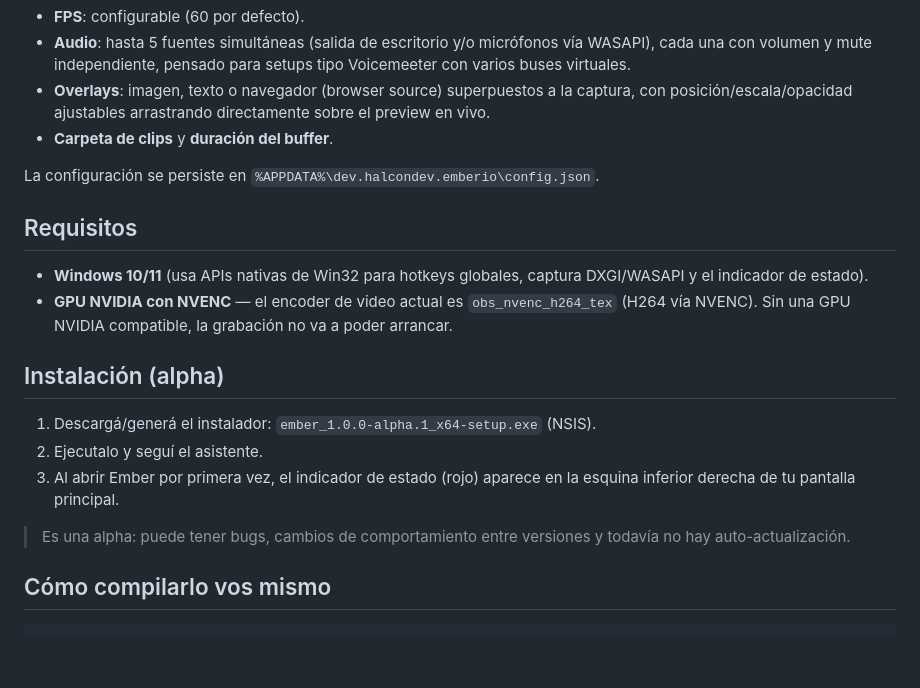
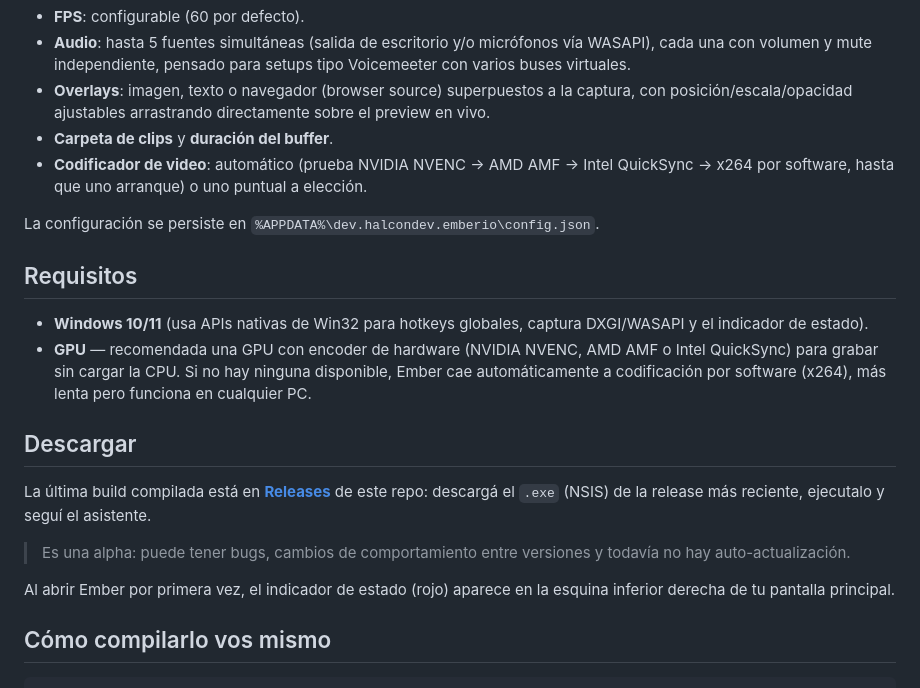
Before and after one commit to halconrandom/Ember-Replay, a Markdown page: README.md, the part around the change. Drawn GitHub-style; blank space fills up the shorter version.

Commit message:
docs: update encoder requirements and add GitHub Releases download link
Requisitos ya no dice "GPU NVIDIA con NVENC" a secas -- desde el
fallback de encoders (AMD AMF / Intel QSV / x264 software), Ember
graba en cualquier PC. Agrega tambien una seccion de Descargar
apuntando al Releases del repo en vez de "generá el instalador" a
secas.

```diff
--- a/README.md
+++ b/README.md
@@ -28,21 +28,22 @@ Ambos son atajos **globales de Windows** (funcionan aunque Ember no tenga el foc
 - **Audio**: hasta 5 fuentes simultáneas (salida de escritorio y/o micrófonos vía WASAPI), cada una con volumen y mute independiente, pensado para setups tipo Voicemeeter con varios buses virtuales.
 - **Overlays**: imagen, texto o navegador (browser source) superpuestos a la captura, con posición/escala/opacidad ajustables arrastrando directamente sobre el preview en vivo.
 - **Carpeta de clips** y **duración del buffer**.
+- **Codificador de video**: automático (prueba NVIDIA NVENC → AMD AMF → Intel QuickSync → x264 por software, hasta que uno arranque) o uno puntual a elección.
 
 La configuración se persiste en `%APPDATA%\dev.halcondev.emberio\config.json`.
 
 ## Requisitos
 
 - **Windows 10/11** (usa APIs nativas de Win32 para hotkeys globales, captura DXGI/WASAPI y el indicador de estado).
-- **GPU NVIDIA con NVENC** — el encoder de video actual es `obs_nvenc_h264_tex` (H264 vía NVENC). Sin una GPU NVIDIA compatible, la grabación no va a poder arrancar.
+- **GPU** — recomendada una GPU con encoder de hardware (NVIDIA NVENC, AMD AMF o Intel QuickSync) para grabar sin cargar la CPU. Si no hay ninguna disponible, Ember cae automáticamente a codificación por software (x264), más lenta pero funciona en cualquier PC.
 
-## Instalación (alpha)
+## Descargar
 
-1. Descargá/generá el instalador: `ember_1.0.0-alpha.1_x64-setup.exe` (NSIS).
-2. Ejecutalo y seguí el asistente.
-3. Al abrir Ember por primera vez, el indicador de estado (rojo) aparece en la esquina inferior derecha de tu pantalla principal.
+La última build compilada está en [**Releases**](https://github.com/halconrandom/emberio/releases) de este repo: descargá el `.exe` (NSIS) de la release más reciente, ejecutalo y seguí el asistente.
 
 > Es una alpha: puede tener bugs, cambios de comportamiento entre versiones y todavía no hay auto-actualización.
+
+Al abrir Ember por primera vez, el indicador de estado (rojo) aparece en la esquina inferior derecha de tu pantalla principal.
 
 ## Cómo compilarlo vos mismo
 
```
